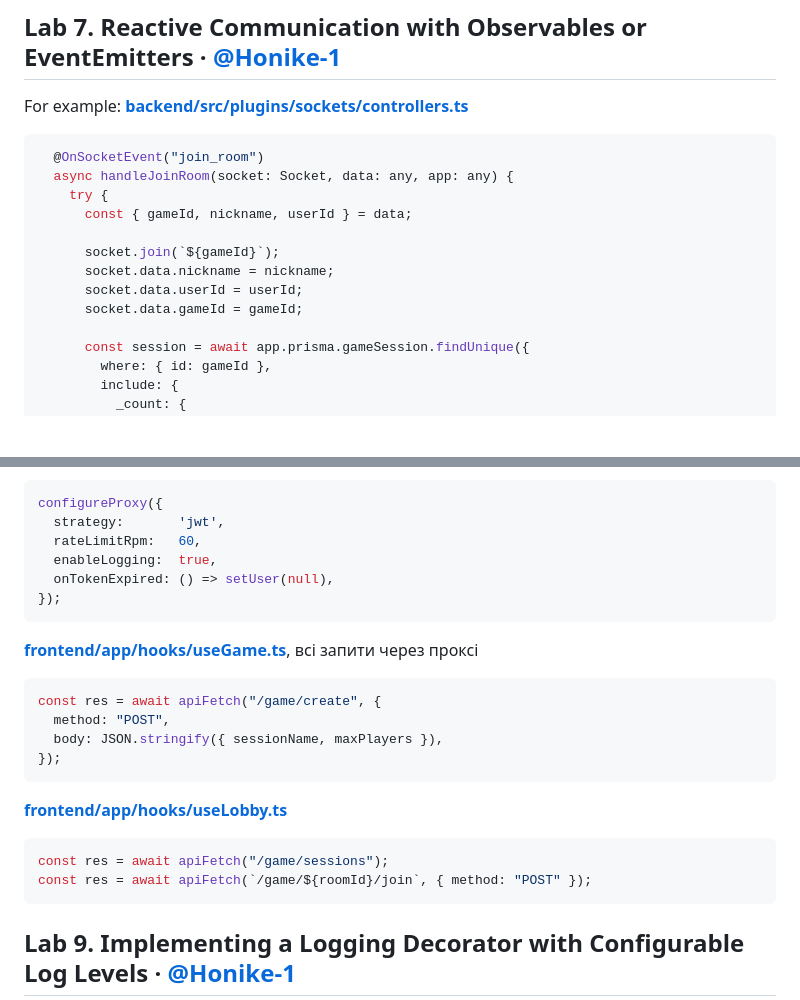
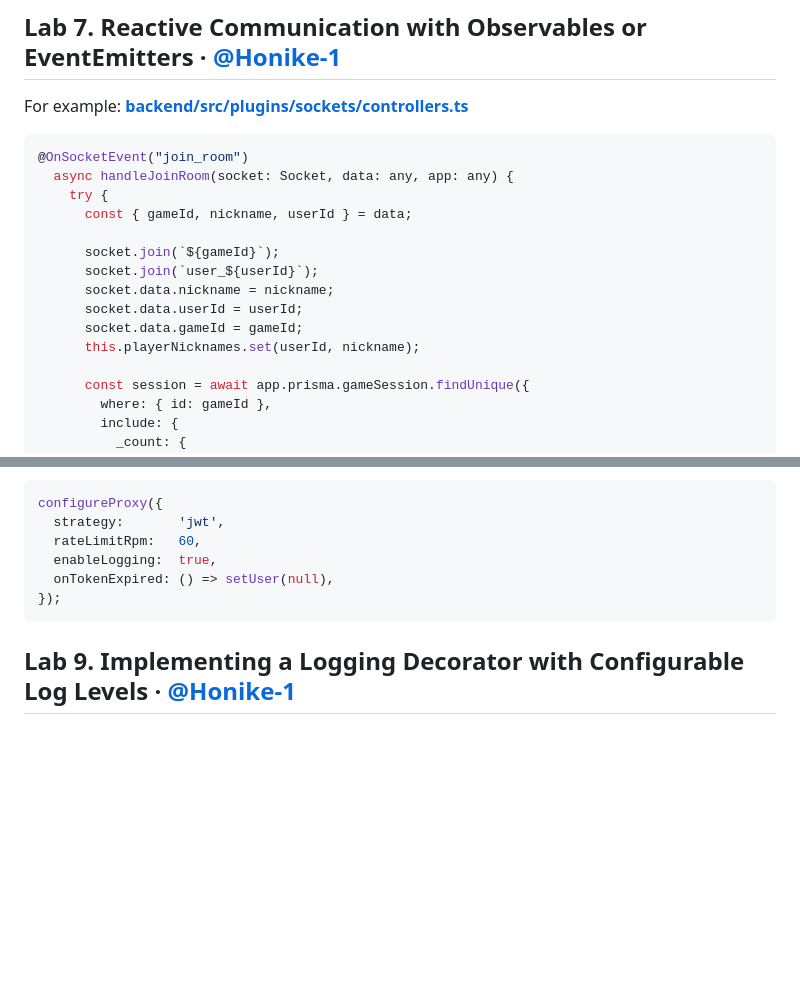
Before and after one commit to d4xaris/project_kpi_sss, a Markdown page: README.md, 2 parts joined by grey strips. Rendered like a GitHub page; blank space fills up the shorter version.

````diff
--- a/README.md
+++ b/README.md
@@ -396,13 +436,15 @@ For example:
 ```bash
-  @OnSocketEvent("join_room")
+@OnSocketEvent("join_room")
   async handleJoinRoom(socket: Socket, data: any, app: any) {
     try {
       const { gameId, nickname, userId } = data;
 
       socket.join(`${gameId}`);
+      socket.join(`user_${userId}`);
       socket.data.nickname = nickname;
       socket.data.userId = userId;
       socket.data.gameId = gameId;
+      this.playerNicknames.set(userId, nickname);
 
       const session = await app.prisma.gameSession.findUnique({
         where: { id: gameId },
@@ -483,19 +550,6 @@ configureProxy({
   onTokenExpired: () => setUser(null),
 });
 ```
-**[frontend/app/hooks/useGame.ts](https://github.com/d4xaris/project_kpi_sss/blob/dev/frontend/app/hooks/useGame.ts#L12-L15)**, всі запити через проксі
-```bash
-const res = await apiFetch("/game/create", {
-  method: "POST",
-  body: JSON.stringify({ sessionName, maxPlayers }),
-});
-```
-**[frontend/app/hooks/useLobby.ts](https://github.com/d4xaris/project_kpi_sss/blob/dev/frontend/app/hooks/useLobby.ts#L38-L52)**
-```bash
-const res = await apiFetch("/game/sessions");
-const res = await apiFetch(`/game/${roomId}/join`, { method: "POST" });
-```
-
 ## Lab 9. Implementing a Logging Decorator with Configurable Log Levels · [@Honike-1](https://github.com/Honike-1)
 For example:
 **[backend/src/plugins/sockets/socket.decorator.ts](https://github.com/d4xaris/project_kpi_sss/blob/dev/backend/src/plugins/sockets/socket.decorator.ts#L1-L9)**
````
Also changed, not shown: other parts of README.md (+108 -43 lines).
